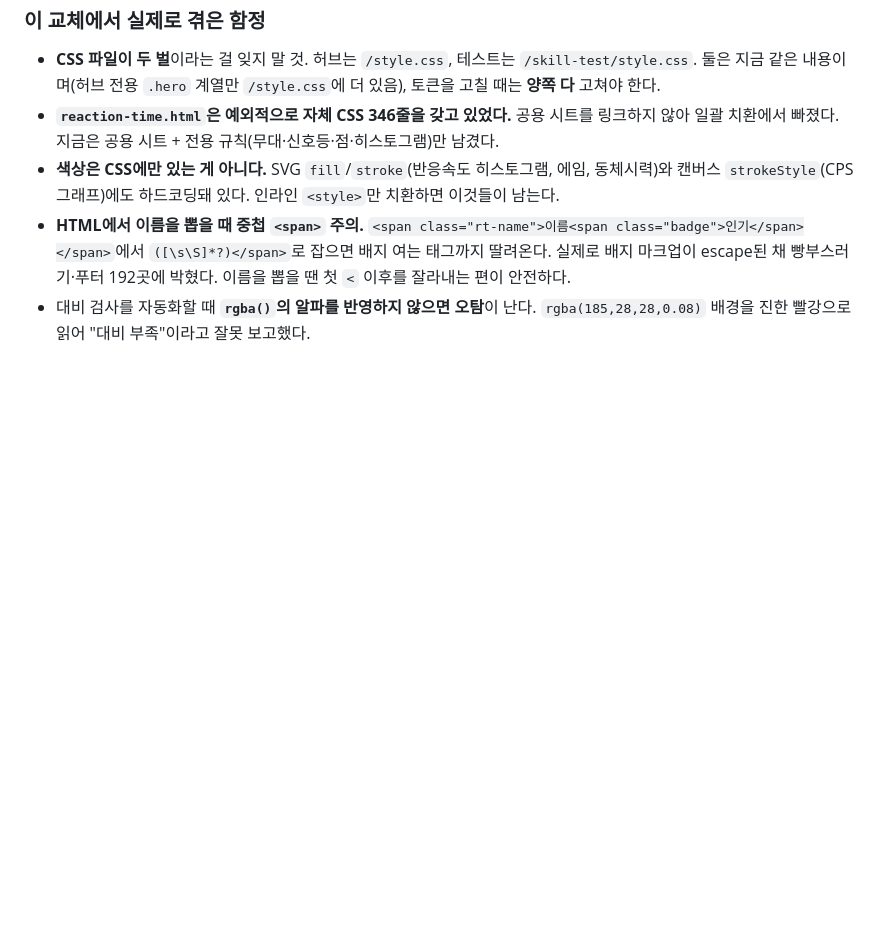
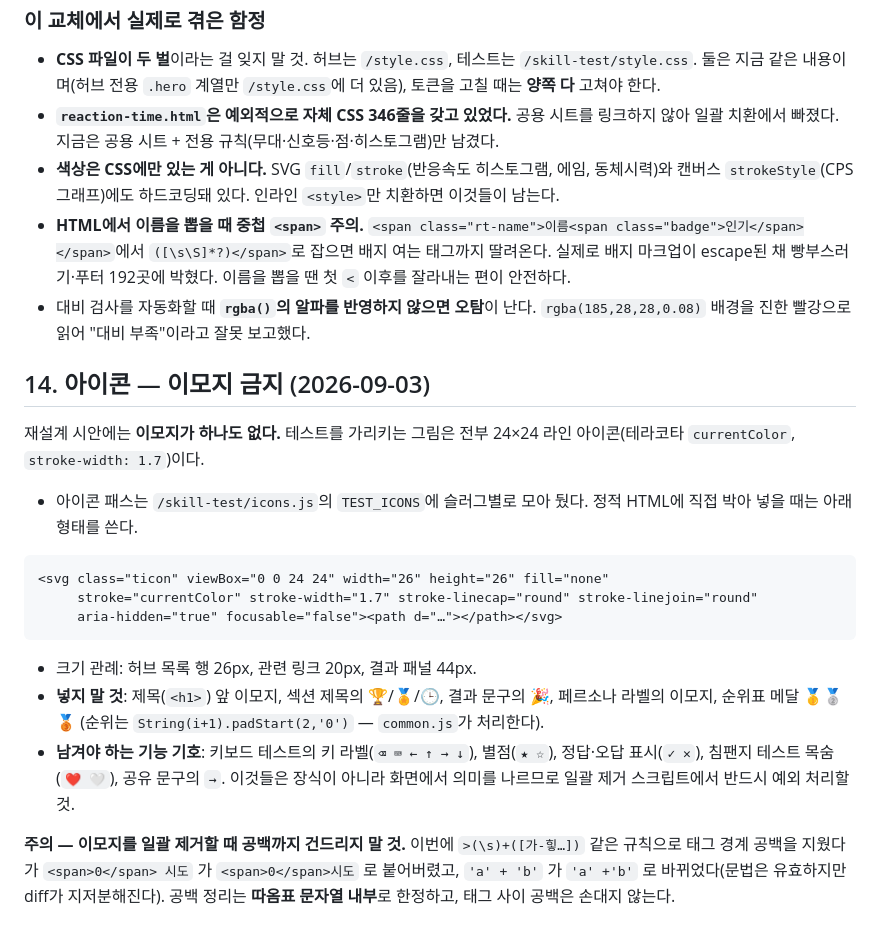
Before and after one commit to yongju0002-dot/myabilitytest, a Markdown page: CONVENTIONS.md, the part around the change. Rendered like a GitHub page; blank space fills up the shorter version.

Commit message:
docs: 아이콘 규칙(이모지 금지, 기능 기호 예외, 일괄 치환 주의) 추가
Co-Authored-By: Claude Opus 5 <noreply@anthropic.com>

````diff
--- a/CONVENTIONS.md
+++ b/CONVENTIONS.md
@@ -542,3 +542,31 @@ CSS는 `/skill-test/style.css`의 `.click-pad, .space-pad, .apm-pad` 규칙 하
   빵부스러기·푸터 192곳에 박혔다. 이름을 뽑을 땐 첫 `<` 이후를 잘라내는 편이 안전하다.
 - 대비 검사를 자동화할 때 **`rgba()`의 알파를 반영하지 않으면 오탐**이 난다.
   `rgba(185,28,28,0.08)` 배경을 진한 빨강으로 읽어 "대비 부족"이라고 잘못 보고했다.
+
+## 14. 아이콘 — 이모지 금지 (2026-09-03)
+
+재설계 시안에는 **이모지가 하나도 없다.** 테스트를 가리키는 그림은 전부
+24×24 라인 아이콘(테라코타 `currentColor`, `stroke-width: 1.7`)이다.
+
+- 아이콘 패스는 `/skill-test/icons.js`의 `TEST_ICONS`에 슬러그별로 모아 뒀다.
+  정적 HTML에 직접 박아 넣을 때는 아래 형태를 쓴다.
+
+```html
+<svg class="ticon" viewBox="0 0 24 24" width="26" height="26" fill="none"
+     stroke="currentColor" stroke-width="1.7" stroke-linecap="round" stroke-linejoin="round"
+     aria-hidden="true" focusable="false"><path d="…"></path></svg>
+```
+
+- 크기 관례: 허브 목록 행 26px, 관련 링크 20px, 결과 패널 44px.
+- **넣지 말 것**: 제목(`<h1>`) 앞 이모지, 섹션 제목의 🏆/🏅/🕒,
+  결과 문구의 🎉, 페르소나 라벨의 이모지, 순위표 메달 🥇🥈🥉
+  (순위는 `String(i+1).padStart(2,'0')` — `common.js`가 처리한다).
+- **남겨야 하는 기능 기호**: 키보드 테스트의 키 라벨(`⌫ ⌨ ← ↑ → ↓`),
+  별점(`★ ☆`), 정답·오답 표시(`✓ ✕`), 침팬지 테스트 목숨(`❤️ 🤍`), 공유 문구의 `→`.
+  이것들은 장식이 아니라 화면에서 의미를 나르므로 일괄 제거 스크립트에서 반드시 예외 처리할 것.
+
+**주의 — 이모지를 일괄 제거할 때 공백까지 건드리지 말 것.**
+이번에 `>(\s)+([가-힣…])` 같은 규칙으로 태그 경계 공백을 지웠다가
+`<span>0</span> 시도` 가 `<span>0</span>시도` 로 붙어버렸고,
+`'a' + 'b'` 가 `'a' +'b'` 로 바뀌었다(문법은 유효하지만 diff가 지저분해진다).
+공백 정리는 **따옴표 문자열 내부**로 한정하고, 태그 사이 공백은 손대지 않는다.
````
